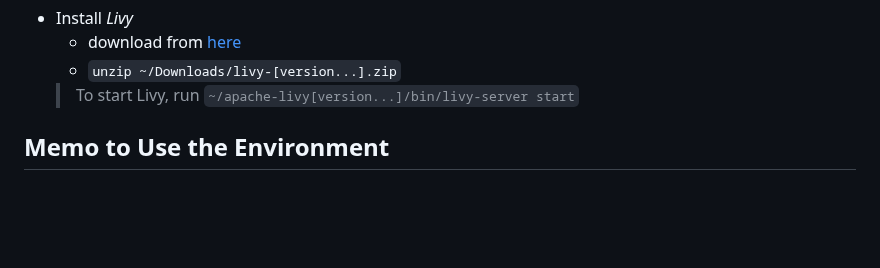
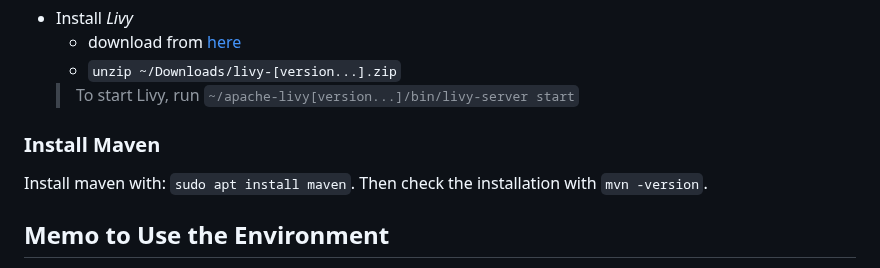
Before and after one commit to lorenzofelletti/EdgeCloudApproximate, a Markdown page: README.md, the part around the change. Rendered like a GitHub page; blank space fills up the shorter version.

Commit message:
updated readme to add maven installation

```diff
--- a/README.md
+++ b/README.md
@@ -159,6 +159,10 @@ sudo ~/anaconda3/bin/jupyter-kernelspec install ./sparkmagic/kernels/sparkrkerne
   > To start Livy, run `~/apache-livy[version...]/bin/livy-server start`
 
 
+### Install Maven
+Install maven with: `sudo apt install maven`.
+Then check the installation with `mvn -version`.
+
 
 ## Memo to Use the Environment
 List conda environments: `conda env list`.
```
